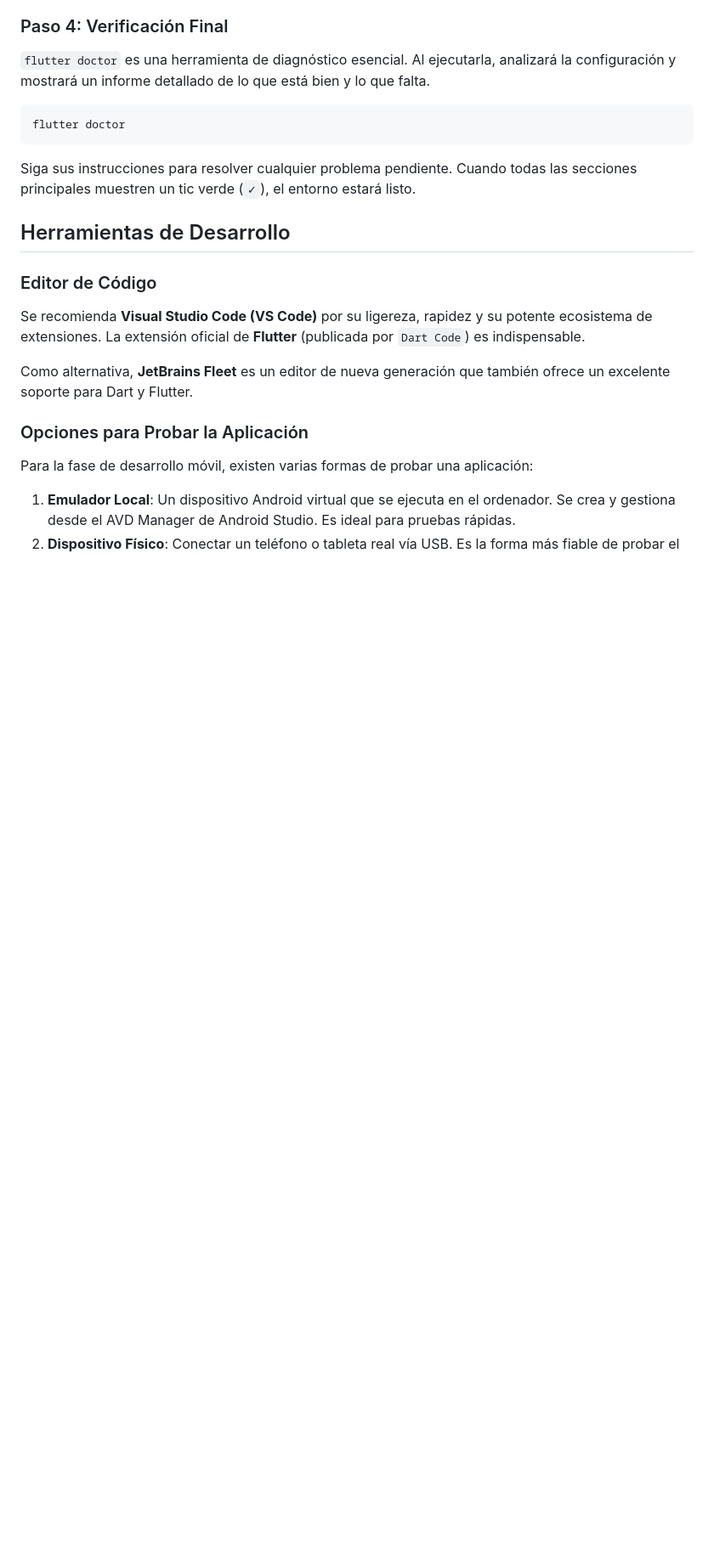
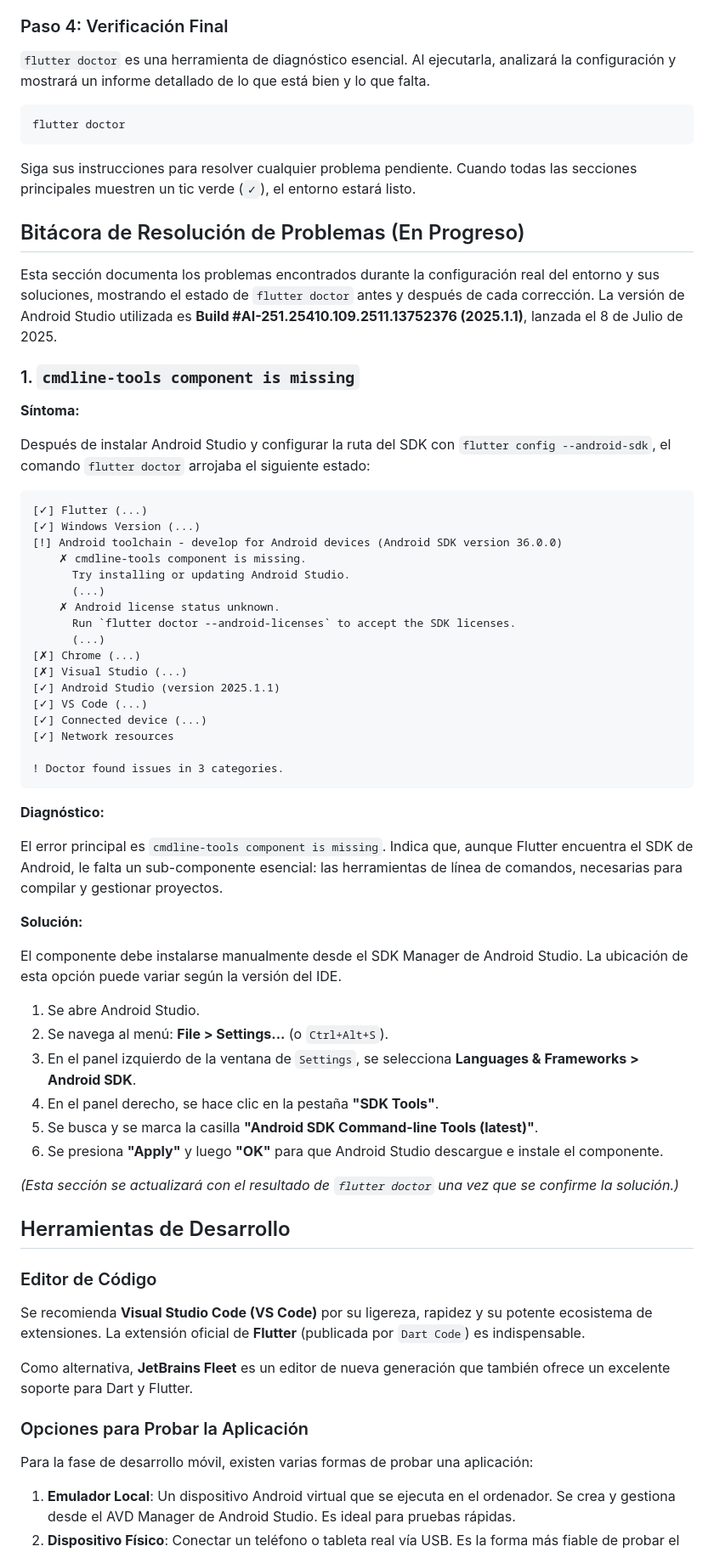
Before and after one commit to rigobersio/dart-flutter, a Markdown page: README.md, the part around the change printed below. Shown: that part at 85% size. Rendered like a GitHub page; blank space fills up the shorter version.

````diff
--- a/README.md
+++ b/README.md
@@ -132,6 +162,53 @@ flutter doctor
 ```
 
 Siga sus instrucciones para resolver cualquier problema pendiente. Cuando todas las secciones principales muestren un tic verde (`✓`), el entorno estará listo.
+
+## Bitácora de Resolución de Problemas (En Progreso)
+
+Esta sección documenta los problemas encontrados durante la configuración real del entorno y sus soluciones, mostrando el estado de `flutter doctor` antes y después de cada corrección. La versión de Android Studio utilizada es **Build #AI-251.25410.109.2511.13752376 (2025.1.1)**, lanzada el 8 de Julio de 2025.
+
+### 1. `cmdline-tools component is missing`
+
+**Síntoma:**
+
+Después de instalar Android Studio y configurar la ruta del SDK con `flutter config --android-sdk`, el comando `flutter doctor` arrojaba el siguiente estado:
+
+```text
+[✓] Flutter (...)
+[✓] Windows Version (...)
+[!] Android toolchain - develop for Android devices (Android SDK version 36.0.0)
+    ✗ cmdline-tools component is missing.
+      Try installing or updating Android Studio.
+      (...)
+    ✗ Android license status unknown.
+      Run `flutter doctor --android-licenses` to accept the SDK licenses.
+      (...)
+[✗] Chrome (...)
+[✗] Visual Studio (...)
+[✓] Android Studio (version 2025.1.1)
+[✓] VS Code (...)
+[✓] Connected device (...)
+[✓] Network resources
+
+! Doctor found issues in 3 categories.
+```
+
+**Diagnóstico:**
+
+El error principal es `cmdline-tools component is missing`. Indica que, aunque Flutter encuentra el SDK de Android, le falta un sub-componente esencial: las herramientas de línea de comandos, necesarias para compilar y gestionar proyectos.
+
+**Solución:**
+
+El componente debe instalarse manualmente desde el SDK Manager de Android Studio. La ubicación de esta opción puede variar según la versión del IDE.
+
+1.  Se abre Android Studio.
+2.  Se navega al menú: **File > Settings...** (o `Ctrl+Alt+S`).
+3.  En el panel izquierdo de la ventana de `Settings`, se selecciona **Languages & Frameworks > Android SDK**.
+4.  En el panel derecho, se hace clic en la pestaña **"SDK Tools"**.
+5.  Se busca y se marca la casilla **"Android SDK Command-line Tools (latest)"**.
+6.  Se presiona **"Apply"** y luego **"OK"** para que Android Studio descargue e instale el componente.
+
+*(Esta sección se actualizará con el resultado de `flutter doctor` una vez que se confirme la solución.)*
 
 ## Herramientas de Desarrollo
 
````
Also changed, not shown: other parts of README.md (+39 -9 lines).
